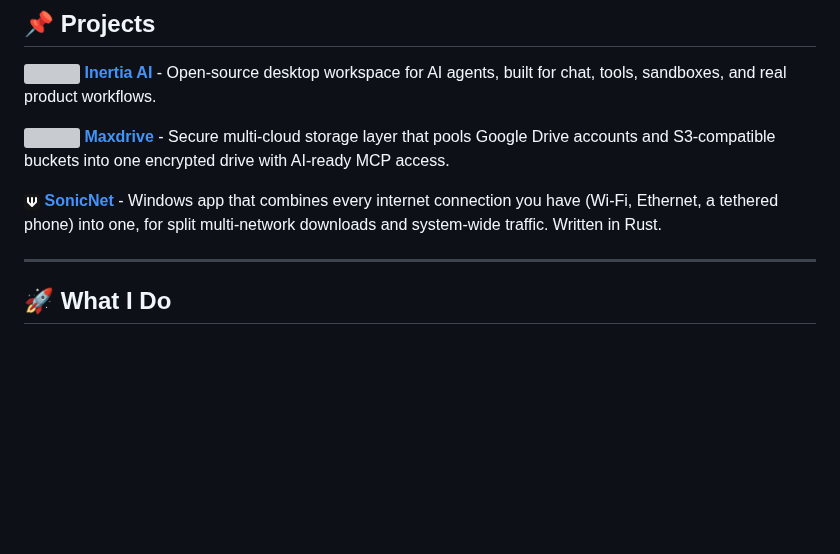
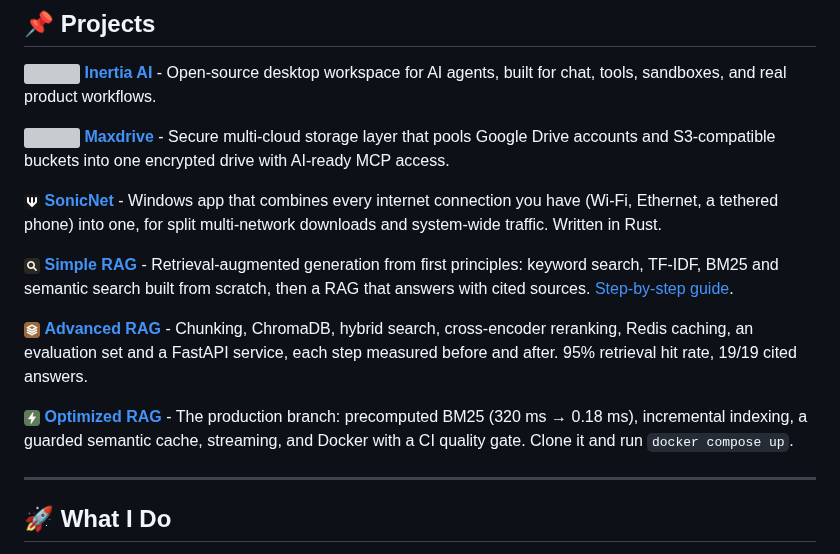
Before and after one commit to nettanvirdev/nettanvirdev, a Markdown page: README.md, the part around the change. GitHub-like rendering; pictures changed too: assets/advanced-rag.png (added), assets/optimized-rag.png (added), assets/simple-rag.png (added); blank space fills up the shorter version; grey boxes are pictures that could not be loaded.

Commit message:
Add Simple RAG, Advanced RAG and Optimized RAG to projects

```diff
--- a/README.md
+++ b/README.md
@@ -34,6 +34,12 @@ Most of my work runs the full length of a product - shaping the idea, designing
 
 <img src="assets/sonicnet.png" width="16" alt="" /> **[SonicNet](https://github.com/nettanvirdev/sonicnet)** - Windows app that combines every internet connection you have (Wi-Fi, Ethernet, a tethered phone) into one, for split multi-network downloads and system-wide traffic. Written in Rust.
 
+<img src="assets/simple-rag.png" width="16" alt="" /> **[Simple RAG](https://github.com/nettanvirdev/simple_rag)** - Retrieval-augmented generation from first principles: keyword search, TF-IDF, BM25 and semantic search built from scratch, then a RAG that answers with cited sources. [Step-by-step guide](https://nettanvir.dev/docs).
+
+<img src="assets/advanced-rag.png" width="16" alt="" /> **[Advanced RAG](https://github.com/nettanvirdev/advanced_rag)** - Chunking, ChromaDB, hybrid search, cross-encoder reranking, Redis caching, an evaluation set and a FastAPI service, each step measured before and after. 95% retrieval hit rate, 19/19 cited answers.
+
+<img src="assets/optimized-rag.png" width="16" alt="" /> **[Optimized RAG](https://github.com/nettanvirdev/advanced_rag/tree/optimization)** - The production branch: precomputed BM25 (320 ms → 0.18 ms), incremental indexing, a guarded semantic cache, streaming, and Docker with a CI quality gate. Clone it and run `docker compose up`.
+
 ---
 
 ## 🚀 What I Do
```
